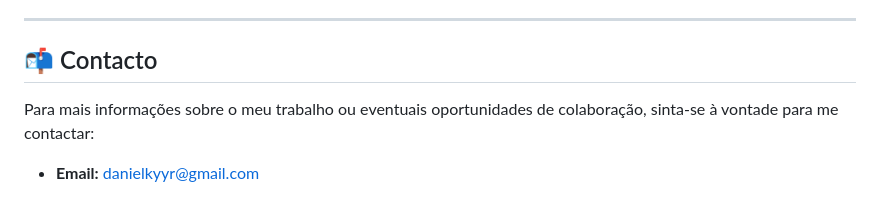
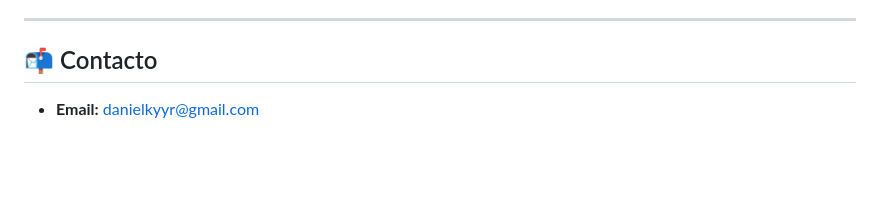
Before and after one commit to daniel-af25/ISEP, a Markdown page: README.md, the part around the change. GitHub-like rendering; blank space fills up the shorter version.

```diff
--- a/README.md
+++ b/README.md
@@ -41,5 +41,4 @@ Neste repositório estão organizadas as seguintes áreas de projeto:
 ---
 
 ## 📬 Contacto
-Para mais informações sobre o meu trabalho ou eventuais oportunidades de colaboração, sinta-se à vontade para me contactar:
 * **Email:** danielkyyr@gmail.com
```
